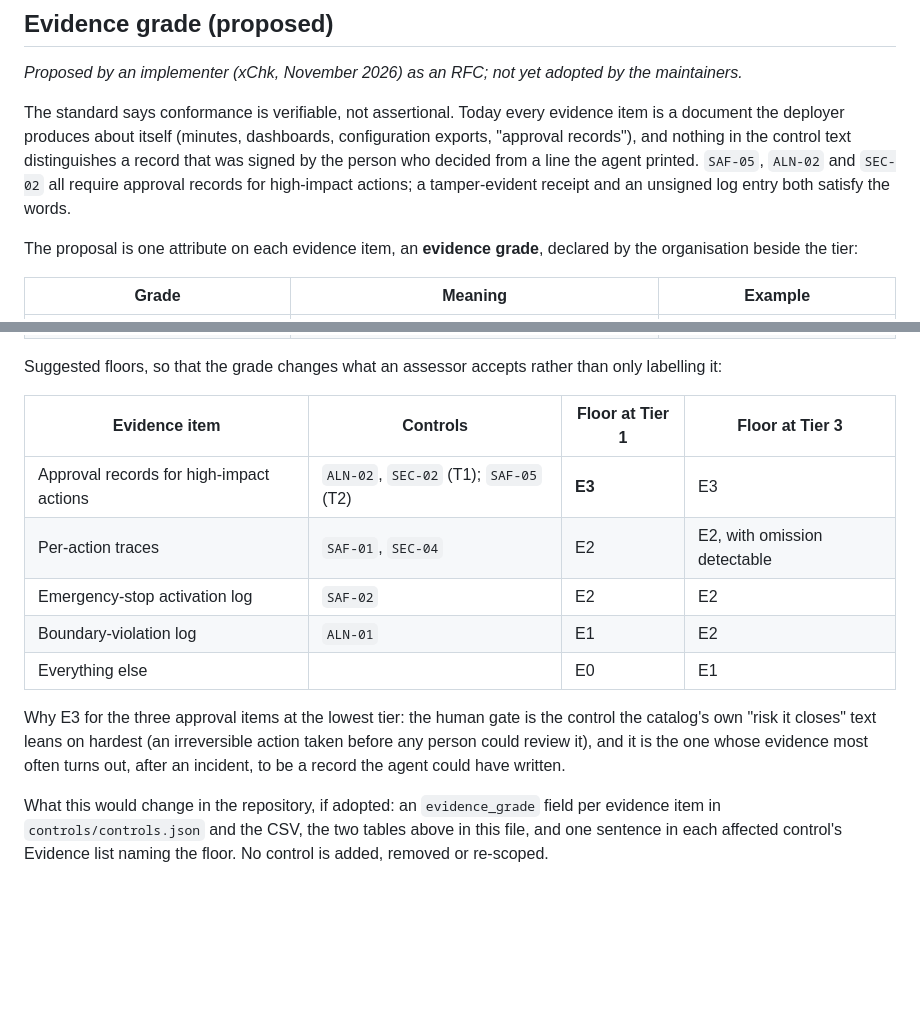
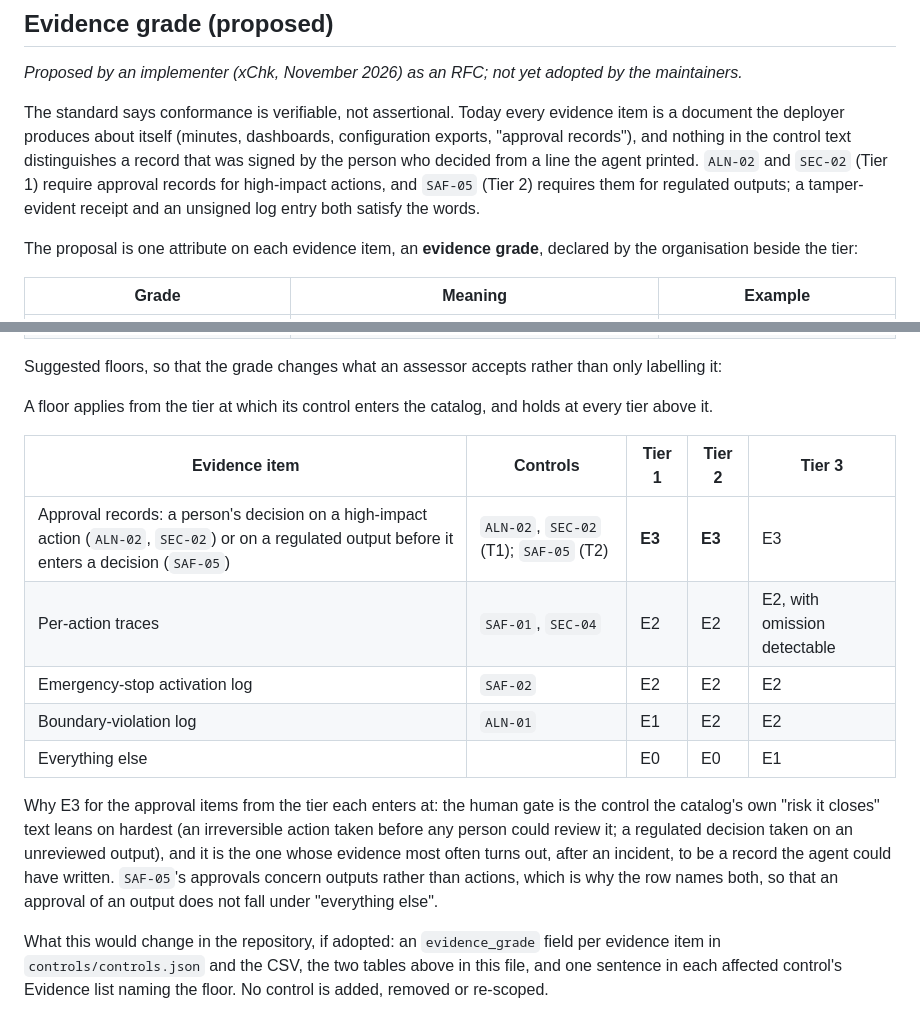
Before and after one commit to HimJoe/Agentic-governance-and-security-controls-by-COHUMAIN-Labs-and-Safealign-AI, a Markdown page: COHUMAIN-AGSC-repo/docs/conformance.md, 2 parts joined by grey strips. Rendered like a GitHub page; blank space fills up the shorter version.

Commit message:
Address review: SAF-05 is Tier 2 and about regulated outputs; floors stated for all three tiers; approval row names outputs as well as actions; MEETS/PARTIAL/N/A legend tightened (component scope made explicit, scoped rows listed); SAF-01 and SAF-02 rows name what stays the organisation's

```diff
--- a/COHUMAIN-AGSC-repo/docs/conformance.md
+++ b/COHUMAIN-AGSC-repo/docs/conformance.md
@@ -34,8 +34,8 @@ The full catalog, continuous conformance, third-party attestation. EU AI Act hig
 The standard says conformance is verifiable, not assertional. Today every evidence item is a document the
 deployer produces about itself (minutes, dashboards, configuration exports, "approval records"), and nothing in
 the control text distinguishes a record that was signed by the person who decided from a line the agent printed.
-`SAF-05`, `ALN-02` and `SEC-02` all require approval records for high-impact actions; a tamper-evident receipt
-and an unsigned log entry both satisfy the words.
+`ALN-02` and `SEC-02` (Tier 1) require approval records for high-impact actions, and `SAF-05` (Tier 2) requires
+them for regulated outputs; a tamper-evident receipt and an unsigned log entry both satisfy the words.
 
 The proposal is one attribute on each evidence item, an **evidence grade**, declared by the organisation beside
 the tier:
@@ -49,17 +49,21 @@ the tier:
 
 Suggested floors, so that the grade changes what an assessor accepts rather than only labelling it:
 
-| Evidence item | Controls | Floor at Tier 1 | Floor at Tier 3 |
-|---|---|---|---|
-| Approval records for high-impact actions | `ALN-02`, `SEC-02` (T1); `SAF-05` (T2) | **E3** | E3 |
-| Per-action traces | `SAF-01`, `SEC-04` | E2 | E2, with omission detectable |
-| Emergency-stop activation log | `SAF-02` | E2 | E2 |
-| Boundary-violation log | `ALN-01` | E1 | E2 |
-| Everything else | | E0 | E1 |
+A floor applies from the tier at which its control enters the catalog, and holds at every tier above it.
 
-Why E3 for the three approval items at the lowest tier: the human gate is the control the catalog's own
-"risk it closes" text leans on hardest (an irreversible action taken before any person could review it), and it
-is the one whose evidence most often turns out, after an incident, to be a record the agent could have written.
+| Evidence item | Controls | Tier 1 | Tier 2 | Tier 3 |
+|---|---|---|---|---|
+| Approval records: a person's decision on a high-impact action (`ALN-02`, `SEC-02`) or on a regulated output before it enters a decision (`SAF-05`) | `ALN-02`, `SEC-02` (T1); `SAF-05` (T2) | **E3** | **E3** | E3 |
+| Per-action traces | `SAF-01`, `SEC-04` | E2 | E2 | E2, with omission detectable |
+| Emergency-stop activation log | `SAF-02` | E2 | E2 | E2 |
+| Boundary-violation log | `ALN-01` | E1 | E2 | E2 |
+| Everything else | | E0 | E0 | E1 |
+
+Why E3 for the approval items from the tier each enters at: the human gate is the control the catalog's own
+"risk it closes" text leans on hardest (an irreversible action taken before any person could review it; a
+regulated decision taken on an unreviewed output), and it is the one whose evidence most often turns out, after
+an incident, to be a record the agent could have written. `SAF-05`'s approvals concern outputs rather than
+actions, which is why the row names both, so that an approval of an output does not fall under "everything else".
 
 What this would change in the repository, if adopted: an `evidence_grade` field per evidence item in
 `controls/controls.json` and the CSV, the two tables above in this file, and one sentence in each affected
```
Also changed, not shown: 1 other file.
